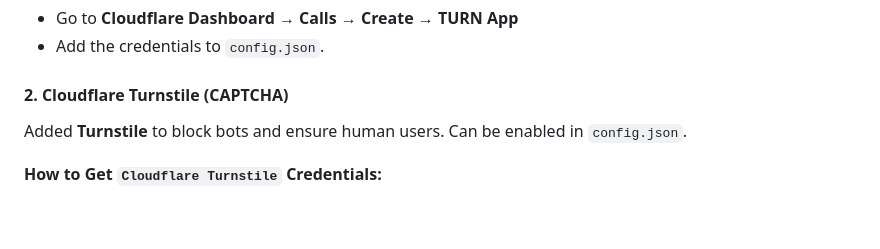
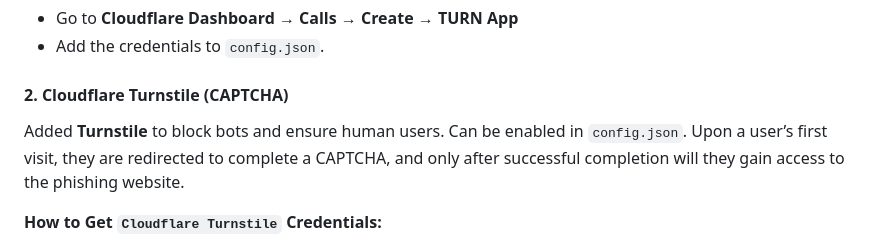
Before and after one commit to fkasler/cuddlephish, a Markdown page: README.md, the part around one of its changes. Drawn GitHub-style; blank space fills up the shorter version.

```diff
--- a/README.md
+++ b/README.md
@@ -15,7 +15,7 @@ Integrated **[Cloudflare STUN/TURN](https://developers.cloudflare.com/calls/turn
 
 
 #### 2. **Cloudflare Turnstile (CAPTCHA)**
-Added **Turnstile** to block bots and ensure human users. Can be enabled in `config.json`.
+Added **Turnstile** to block bots and ensure human users. Can be enabled in `config.json`. Upon a user’s first visit, they are redirected to complete a CAPTCHA, and only after successful completion will they gain access to the phishing website.
 
 **How to Get `Cloudflare Turnstile` Credentials:**
 - Go to **Cloudflare Dashboard → Turnstile → Add Widget → Choose Domain** (keep everything else as default)
```
Also changed, not shown: other parts of README.md (+2 -0 lines).
